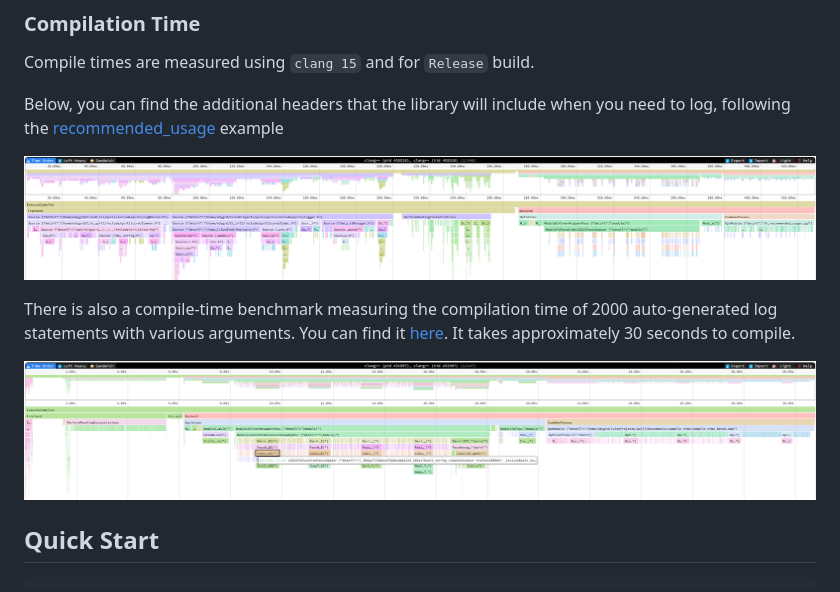
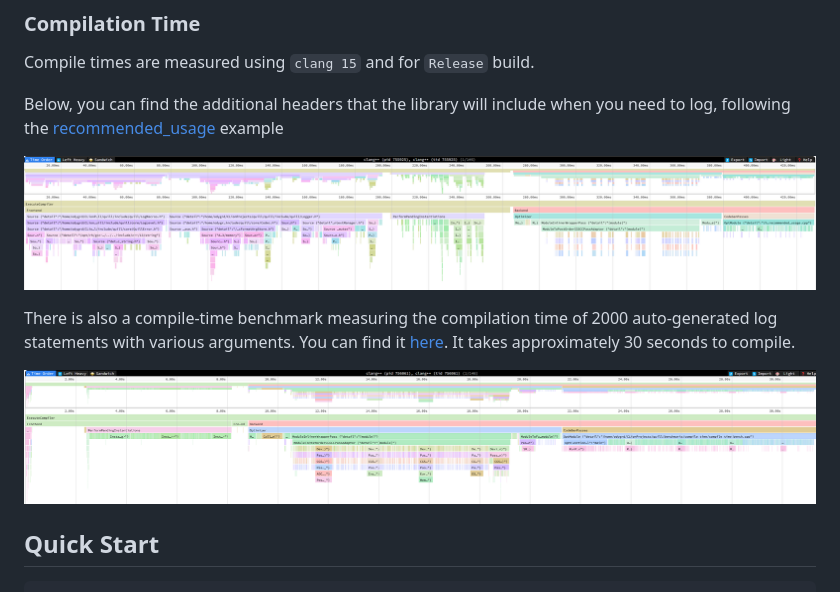
Before and after one commit to odygrd/quill, a Markdown page: README.md, the part around the change. Drawn GitHub-style; pictures changed too: docs/quill_v5_1_compiler_bench.speedscope.png (added), docs/quill_v5_1_compiler_profile.speedscope.png (added).

```diff
--- a/README.md
+++ b/README.md
@@ -324,14 +324,14 @@ Below, you can find the additional headers that the library will include when yo
 the [recommended_usage](https://github.com/odygrd/quill/blob/master/examples/recommended_usage/recommended_usage.cpp)
 example
 
-![quill_v4_1_compiler_profile.speedscope.png](docs%2Fquill_v4_1_compiler_profile.speedscope.png)
+![quill_v5_1_compiler_profile.speedscope.png](docs%2Fquill_v5_1_compiler_profile.speedscope.png)
 
 There is also a compile-time benchmark measuring the compilation time of 2000 auto-generated log statements with
 various arguments. You can find
 it [here](https://github.com/odygrd/quill/blob/master/benchmarks/compile_time/compile_time_bench.cpp). It takes
 approximately 30 seconds to compile.
 
-![quill_v4_compiler_bench.speedscope.png](docs%2Fquill_v4_compiler_bench.speedscope.png)
+![quill_v5_1_compiler_bench.speedscope.png](docs%2Fquill_v5_1_compiler_bench.speedscope.png)
 
 ## Quick Start
 
```
